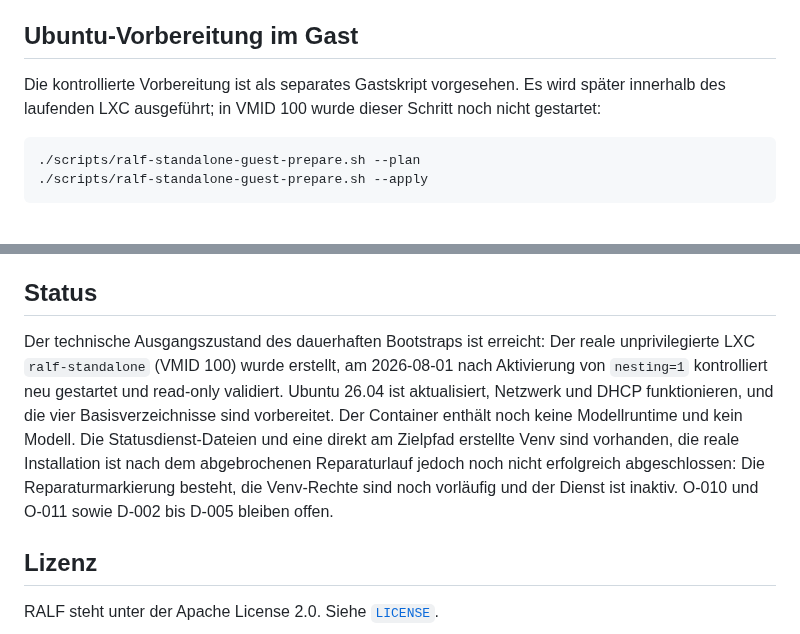
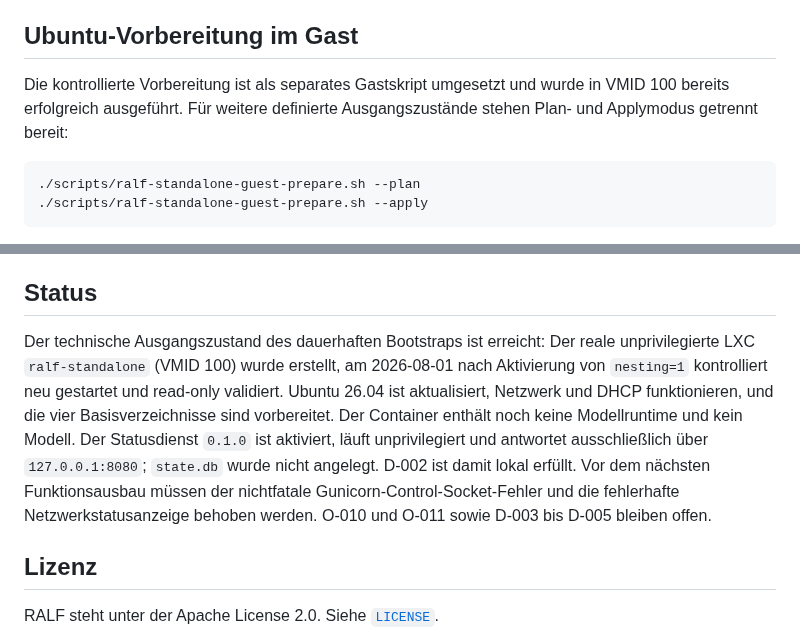
Before and after one commit to default82/RALF, a Markdown page: README.md, 2 parts joined by grey strips. Rendered like a GitHub page.

````diff
--- a/README.md
+++ b/README.md
@@ -149,7 +149,7 @@ Der `pct create`-Aufruf setzt für die Ubuntu-26.04-Referenzinstallation fest `-
 
 ## Ubuntu-Vorbereitung im Gast
 
-Die kontrollierte Vorbereitung ist als separates Gastskript vorgesehen. Es wird später innerhalb des laufenden LXC ausgeführt; in VMID 100 wurde dieser Schritt noch nicht gestartet:
+Die kontrollierte Vorbereitung ist als separates Gastskript umgesetzt und wurde in VMID 100 bereits erfolgreich ausgeführt. Für weitere definierte Ausgangszustände stehen Plan- und Applymodus getrennt bereit:
 
 ```bash
 ./scripts/ralf-standalone-guest-prepare.sh --plan
@@ -160,7 +160,7 @@ Die kontrollierte Vorbereitung ist als separates Gastskript vorgesehen. Es wird
 
 ## Status
 
-Der technische Ausgangszustand des dauerhaften Bootstraps ist erreicht: Der reale unprivilegierte LXC `ralf-standalone` (VMID 100) wurde erstellt, am 2026-08-01 nach Aktivierung von `nesting=1` kontrolliert neu gestartet und read-only validiert. Ubuntu 26.04 ist aktualisiert, Netzwerk und DHCP funktionieren, und die vier Basisverzeichnisse sind vorbereitet. Der Container enthält noch keine Modellruntime und kein Modell. Die Statusdienst-Dateien und eine direkt am Zielpfad erstellte Venv sind vorhanden, die reale Installation ist nach dem abgebrochenen Reparaturlauf jedoch noch nicht erfolgreich abgeschlossen: Die Reparaturmarkierung besteht, die Venv-Rechte sind noch vorläufig und der Dienst ist inaktiv. O-010 und O-011 sowie D-002 bis D-005 bleiben offen.
+Der technische Ausgangszustand des dauerhaften Bootstraps ist erreicht: Der reale unprivilegierte LXC `ralf-standalone` (VMID 100) wurde erstellt, am 2026-08-01 nach Aktivierung von `nesting=1` kontrolliert neu gestartet und read-only validiert. Ubuntu 26.04 ist aktualisiert, Netzwerk und DHCP funktionieren, und die vier Basisverzeichnisse sind vorbereitet. Der Container enthält noch keine Modellruntime und kein Modell. Der Statusdienst `0.1.0` ist aktiviert, läuft unprivilegiert und antwortet ausschließlich über `127.0.0.1:8080`; `state.db` wurde nicht angelegt. D-002 ist damit lokal erfüllt. Vor dem nächsten Funktionsausbau müssen der nichtfatale Gunicorn-Control-Socket-Fehler und die fehlerhafte Netzwerkstatusanzeige behoben werden. O-010 und O-011 sowie D-003 bis D-005 bleiben offen.
 
 ## Lizenz
 
````
Also changed, not shown: other parts of README.md (+4 -4 lines), Ergebnis.md (+16 -0 lines), ZIELBILD.md (+3 -1 lines).
